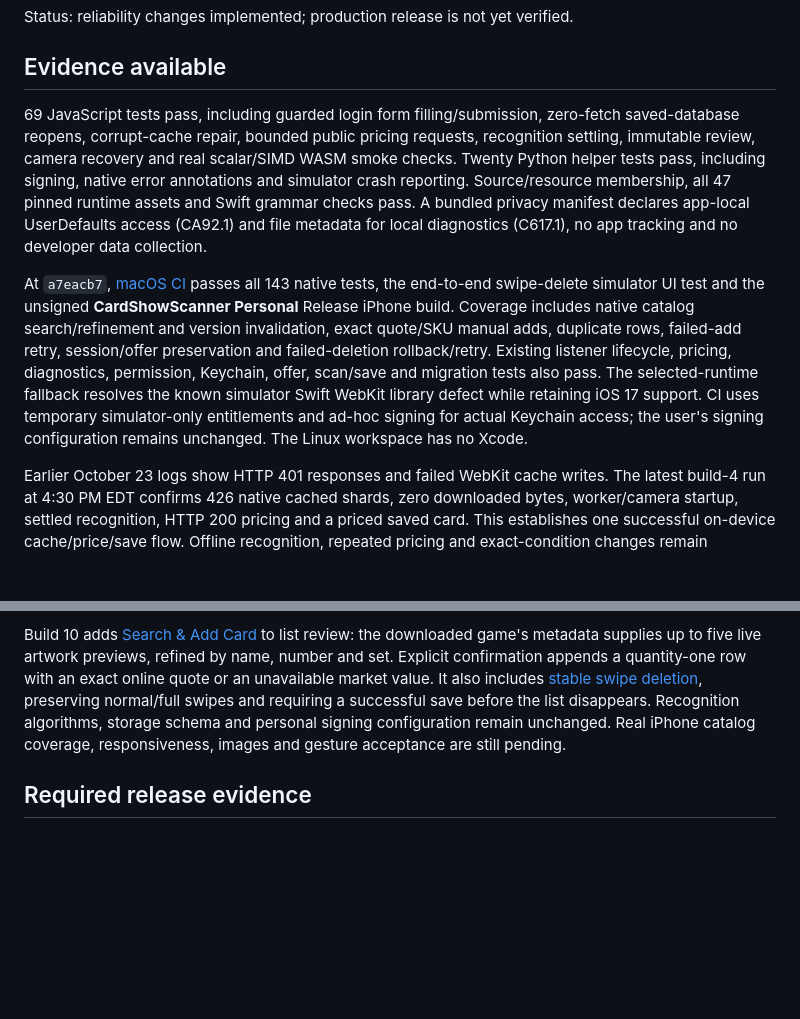
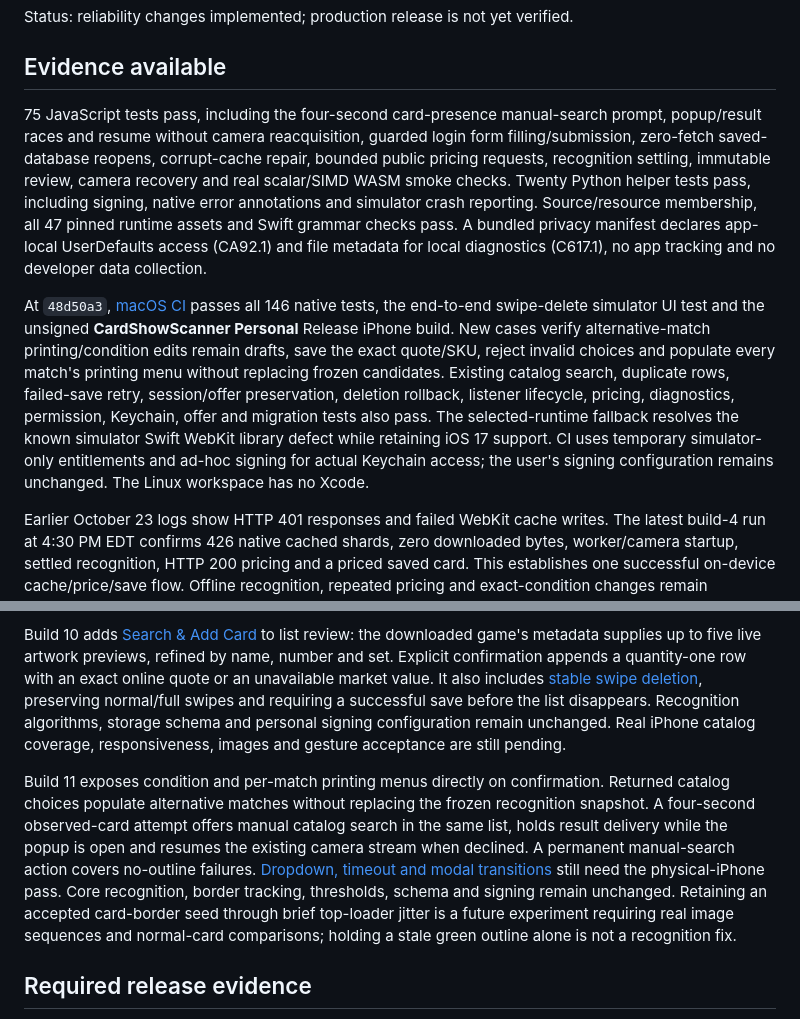
Before and after one commit to wgreelish-png/scanner, a Markdown page: docs/ReleaseReadiness.md, 2 parts joined by grey strips. Rendered like a GitHub page; blank space fills up the shorter version.

```diff
--- a/docs/ReleaseReadiness.md
+++ b/docs/ReleaseReadiness.md
@@ -4,9 +4,9 @@ Status: reliability changes implemented; production release is not yet verified.
 
 ## Evidence available
 
-69 JavaScript tests pass, including guarded login form filling/submission, zero-fetch saved-database reopens, corrupt-cache repair, bounded public pricing requests, recognition settling, immutable review, camera recovery and real scalar/SIMD WASM smoke checks. Twenty Python helper tests pass, including signing, native error annotations and simulator crash reporting. Source/resource membership, all 47 pinned runtime assets and Swift grammar checks pass. A bundled privacy manifest declares app-local UserDefaults access (CA92.1) and file metadata for local diagnostics (C617.1), no app tracking and no developer data collection.
+75 JavaScript tests pass, including the four-second card-presence manual-search prompt, popup/result races and resume without camera reacquisition, guarded login form filling/submission, zero-fetch saved-database reopens, corrupt-cache repair, bounded public pricing requests, recognition settling, immutable review, camera recovery and real scalar/SIMD WASM smoke checks. Twenty Python helper tests pass, including signing, native error annotations and simulator crash reporting. Source/resource membership, all 47 pinned runtime assets and Swift grammar checks pass. A bundled privacy manifest declares app-local UserDefaults access (CA92.1) and file metadata for local diagnostics (C617.1), no app tracking and no developer data collection.
 
-At `a7eacb7`, [macOS CI](https://github.com/wgreelish-png/scanner/actions/runs/40395881288) passes all 143 native tests, the end-to-end swipe-delete simulator UI test and the unsigned **CardShowScanner Personal** Release iPhone build. Coverage includes native catalog search/refinement and version invalidation, exact quote/SKU manual adds, duplicate rows, failed-add retry, session/offer preservation and failed-deletion rollback/retry. Existing listener lifecycle, pricing, diagnostics, permission, Keychain, offer, scan/save and migration tests also pass. The selected-runtime fallback resolves the known simulator Swift WebKit library defect while retaining iOS 17 support. CI uses temporary simulator-only entitlements and ad-hoc signing for actual Keychain access; the user's signing configuration remains unchanged. The Linux workspace has no Xcode.
+At `48d50a3`, [macOS CI](https://github.com/wgreelish-png/scanner/actions/runs/40404140351) passes all 146 native tests, the end-to-end swipe-delete simulator UI test and the unsigned **CardShowScanner Personal** Release iPhone build. New cases verify alternative-match printing/condition edits remain drafts, save the exact quote/SKU, reject invalid choices and populate every match's printing menu without replacing frozen candidates. Existing catalog search, duplicate rows, failed-save retry, session/offer preservation, deletion rollback, listener lifecycle, pricing, diagnostics, permission, Keychain, offer and migration tests also pass. The selected-runtime fallback resolves the known simulator Swift WebKit library defect while retaining iOS 17 support. CI uses temporary simulator-only entitlements and ad-hoc signing for actual Keychain access; the user's signing configuration remains unchanged. The Linux workspace has no Xcode.
 
 Earlier October 23 logs show HTTP 401 responses and failed WebKit cache writes. The latest build-4 run at 4:30 PM EDT confirms 426 native cached shards, zero downloaded bytes, worker/camera startup, settled recognition, HTTP 200 pricing and a priced saved card. This establishes one successful on-device cache/price/save flow. Offline recognition, repeated pricing and exact-condition changes remain acceptance checks.
 
@@ -28,6 +28,8 @@ Build 8 addresses five local-page connection failures in the weekend log with ge
 
 Build 10 adds [Search & Add Card](ManualCardSearch.md) to list review: the downloaded game's metadata supplies up to five live artwork previews, refined by name, number and set. Explicit confirmation appends a quantity-one row with an exact online quote or an unavailable market value. It also includes [stable swipe deletion](SwipeListDeletion.md), preserving normal/full swipes and requiring a successful save before the list disappears. Recognition algorithms, storage schema and personal signing configuration remain unchanged. Real iPhone catalog coverage, responsiveness, images and gesture acceptance are still pending.
 
+Build 11 exposes condition and per-match printing menus directly on confirmation. Returned catalog choices populate alternative matches without replacing the frozen recognition snapshot. A four-second observed-card attempt offers manual catalog search in the same list, holds result delivery while the popup is open and resumes the existing camera stream when declined. A permanent manual-search action covers no-outline failures. [Dropdown, timeout and modal transitions](ScanConfirmationWorkflow.md#build-11-phone-check) still need the physical-iPhone pass. Core recognition, border tracking, thresholds, schema and signing remain unchanged. Retaining an accepted card-border seed through brief top-loader jitter is a future experiment requiring real image sequences and normal-card comparisons; holding a stale green outline alone is not a recognition fix.
+
 ## Required release evidence
 
 1. Keep macOS native tests and Release compilation passing after further changes. On a Mac, archive with the existing personal signing configuration and inspect Xcode Organizer validation. Keep Config/Signing.local.xcconfig ignored.
```
Also changed, not shown: README.md (+2 -2 lines), docs/ScanConfirmationWorkflow.md (+2 -0 lines).
